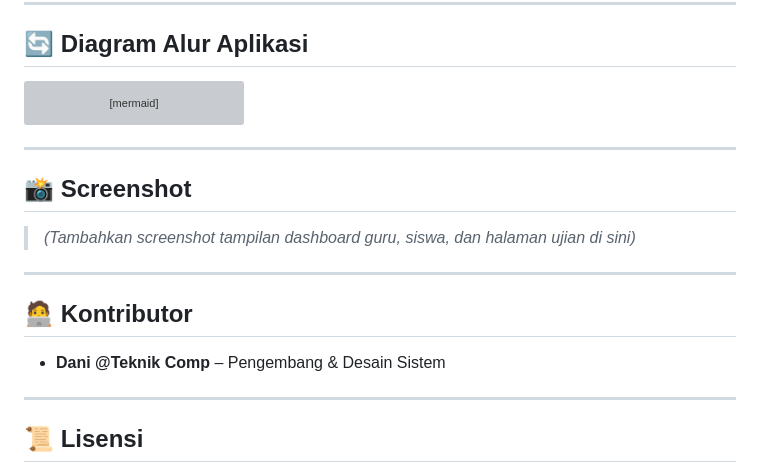
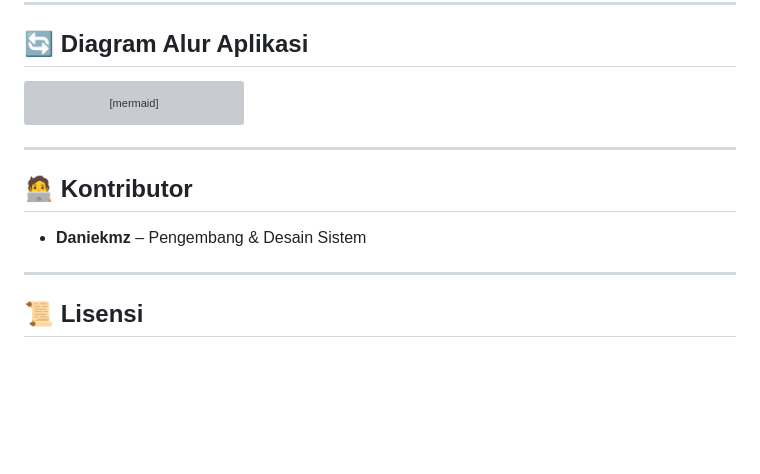
Before and after one commit to daniekmz/SMK-e-Learning-Exam-Management-System-, a Markdown page: README.md, the part around the change. GitHub-like rendering; blank space fills up the shorter version; grey boxes are pictures that could not be loaded.

```diff
--- a/README.md
+++ b/README.md
@@ -136,13 +136,8 @@ flowchart TD
 
 ---
 
-## 📸 Screenshot
-> _(Tambahkan screenshot tampilan dashboard guru, siswa, dan halaman ujian di sini)_
-
----
-
 ## 🧑‍💻 Kontributor
-- **Dani @Teknik Comp** – Pengembang & Desain Sistem
+- **Daniekmz** – Pengembang & Desain Sistem
 
 ---
 
```
